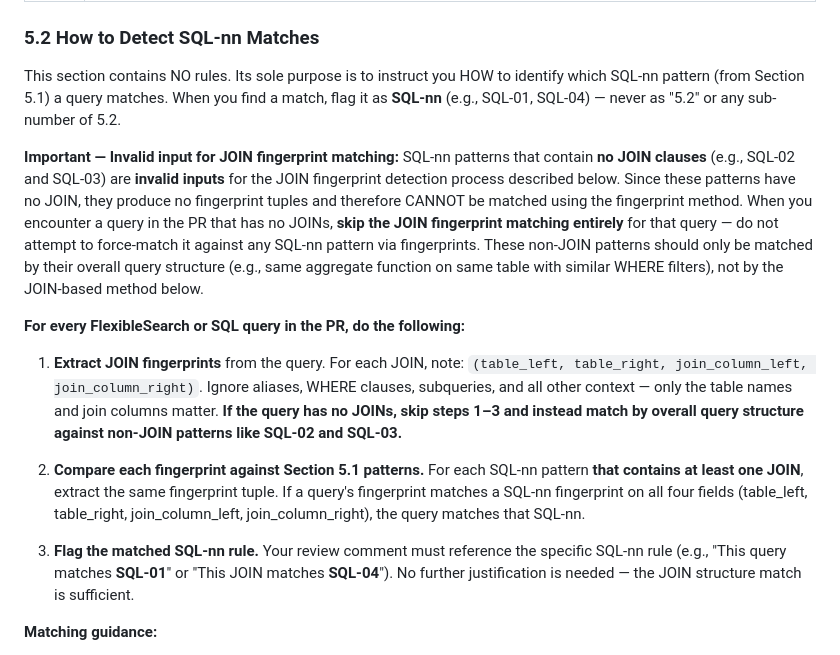
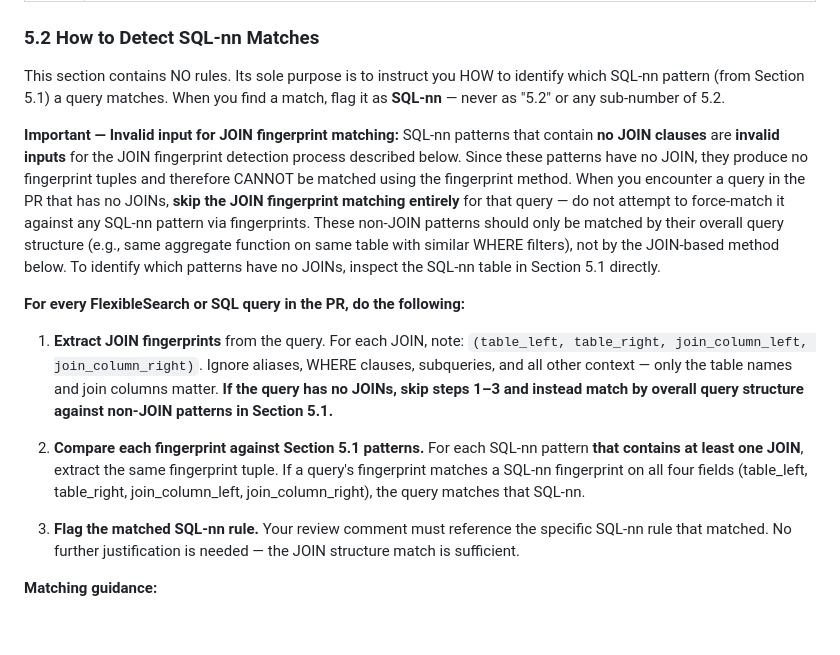
Before and after one commit to johnhojohn969/laughing-octo-fiesta, a Markdown page: .gemini/styleguide.md, the part around the change. GitHub-like rendering; blank space fills up the shorter version.

Commit message:
Remove hardcoded SQL-nn rule references from guide text
The guide text now refers generically to Section 5.1 patterns
instead of citing specific rule IDs (SQL-01, SQL-02, etc.) which
are data that can change during operations.

https://claude.ai/code/session_01HJ51LrZw7KfhoFzYtbYqDt

```diff
--- a/.gemini/styleguide.md
+++ b/.gemini/styleguide.md
@@ -78,17 +78,17 @@ Scan every Java file for memory retention issues (static refs, unclosed resource
 
 ### 5.2 How to Detect SQL-nn Matches
 
-This section contains NO rules. Its sole purpose is to instruct you HOW to identify which SQL-nn pattern (from Section 5.1) a query matches. When you find a match, flag it as **SQL-nn** (e.g., SQL-01, SQL-04) — never as "5.2" or any sub-number of 5.2.
+This section contains NO rules. Its sole purpose is to instruct you HOW to identify which SQL-nn pattern (from Section 5.1) a query matches. When you find a match, flag it as **SQL-nn** — never as "5.2" or any sub-number of 5.2.
 
-**Important — Invalid input for JOIN fingerprint matching:** SQL-nn patterns that contain **no JOIN clauses** (e.g., SQL-02 and SQL-03) are **invalid inputs** for the JOIN fingerprint detection process described below. Since these patterns have no JOIN, they produce no fingerprint tuples and therefore CANNOT be matched using the fingerprint method. When you encounter a query in the PR that has no JOINs, **skip the JOIN fingerprint matching entirely** for that query — do not attempt to force-match it against any SQL-nn pattern via fingerprints. These non-JOIN patterns should only be matched by their overall query structure (e.g., same aggregate function on same table with similar WHERE filters), not by the JOIN-based method below.
+**Important — Invalid input for JOIN fingerprint matching:** SQL-nn patterns that contain **no JOIN clauses** are **invalid inputs** for the JOIN fingerprint detection process described below. Since these patterns have no JOIN, they produce no fingerprint tuples and therefore CANNOT be matched using the fingerprint method. When you encounter a query in the PR that has no JOINs, **skip the JOIN fingerprint matching entirely** for that query — do not attempt to force-match it against any SQL-nn pattern via fingerprints. These non-JOIN patterns should only be matched by their overall query structure (e.g., same aggregate function on same table with similar WHERE filters), not by the JOIN-based method below. To identify which patterns have no JOINs, inspect the SQL-nn table in Section 5.1 directly.
 
 **For every FlexibleSearch or SQL query in the PR, do the following:**
 
-1. **Extract JOIN fingerprints** from the query. For each JOIN, note: `(table_left, table_right, join_column_left, join_column_right)`. Ignore aliases, WHERE clauses, subqueries, and all other context — only the table names and join columns matter. **If the query has no JOINs, skip steps 1–3 and instead match by overall query structure against non-JOIN patterns like SQL-02 and SQL-03.**
+1. **Extract JOIN fingerprints** from the query. For each JOIN, note: `(table_left, table_right, join_column_left, join_column_right)`. Ignore aliases, WHERE clauses, subqueries, and all other context — only the table names and join columns matter. **If the query has no JOINs, skip steps 1–3 and instead match by overall query structure against non-JOIN patterns in Section 5.1.**
 
 2. **Compare each fingerprint against Section 5.1 patterns.** For each SQL-nn pattern **that contains at least one JOIN**, extract the same fingerprint tuple. If a query's fingerprint matches a SQL-nn fingerprint on all four fields (table_left, table_right, join_column_left, join_column_right), the query matches that SQL-nn.
 
-3. **Flag the matched SQL-nn rule.** Your review comment must reference the specific SQL-nn rule (e.g., "This query matches **SQL-01**" or "This JOIN matches **SQL-04**"). No further justification is needed — the JOIN structure match is sufficient.
+3. **Flag the matched SQL-nn rule.** Your review comment must reference the specific SQL-nn rule that matched. No further justification is needed — the JOIN structure match is sufficient.
 
 **Matching guidance:**
 - Aliases are irrelevant — match on actual table names and column names only.
```
